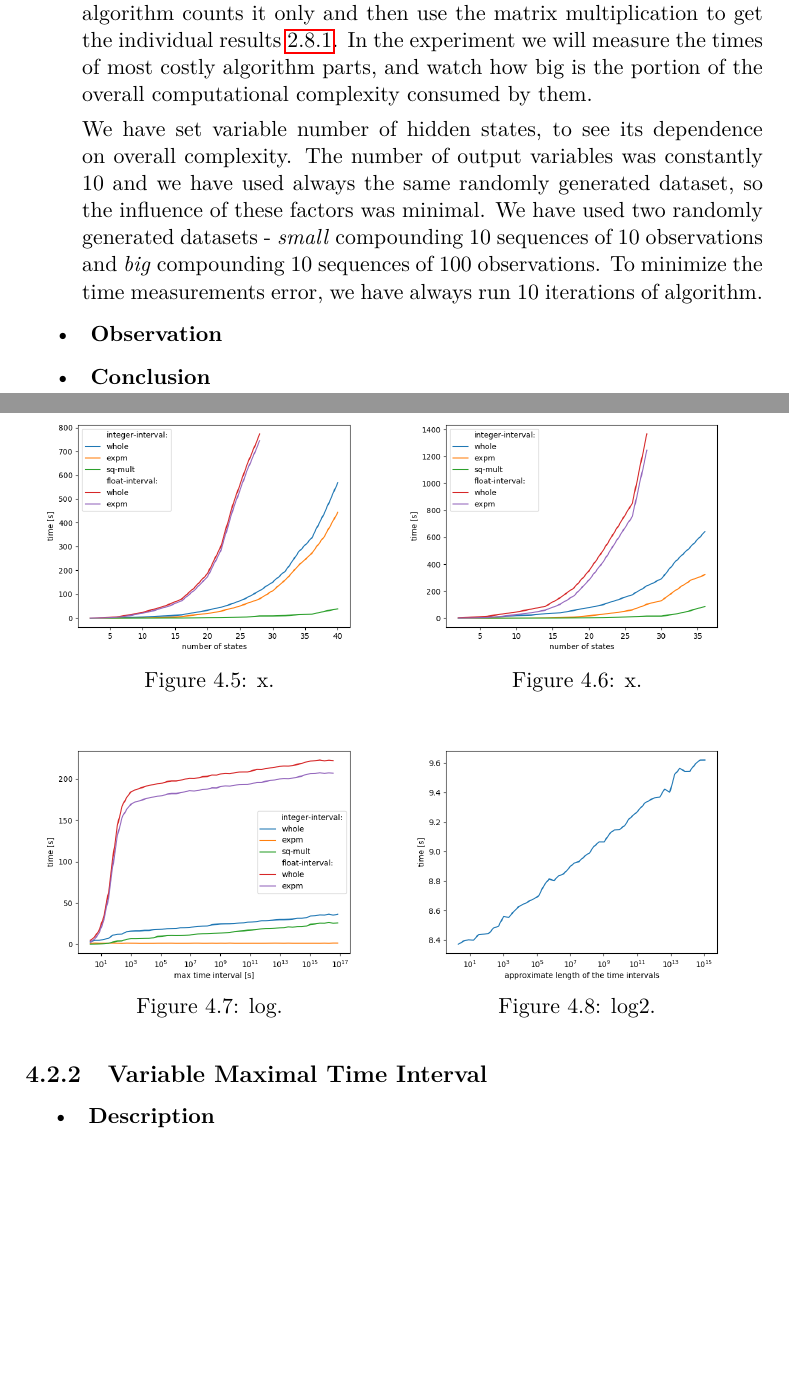
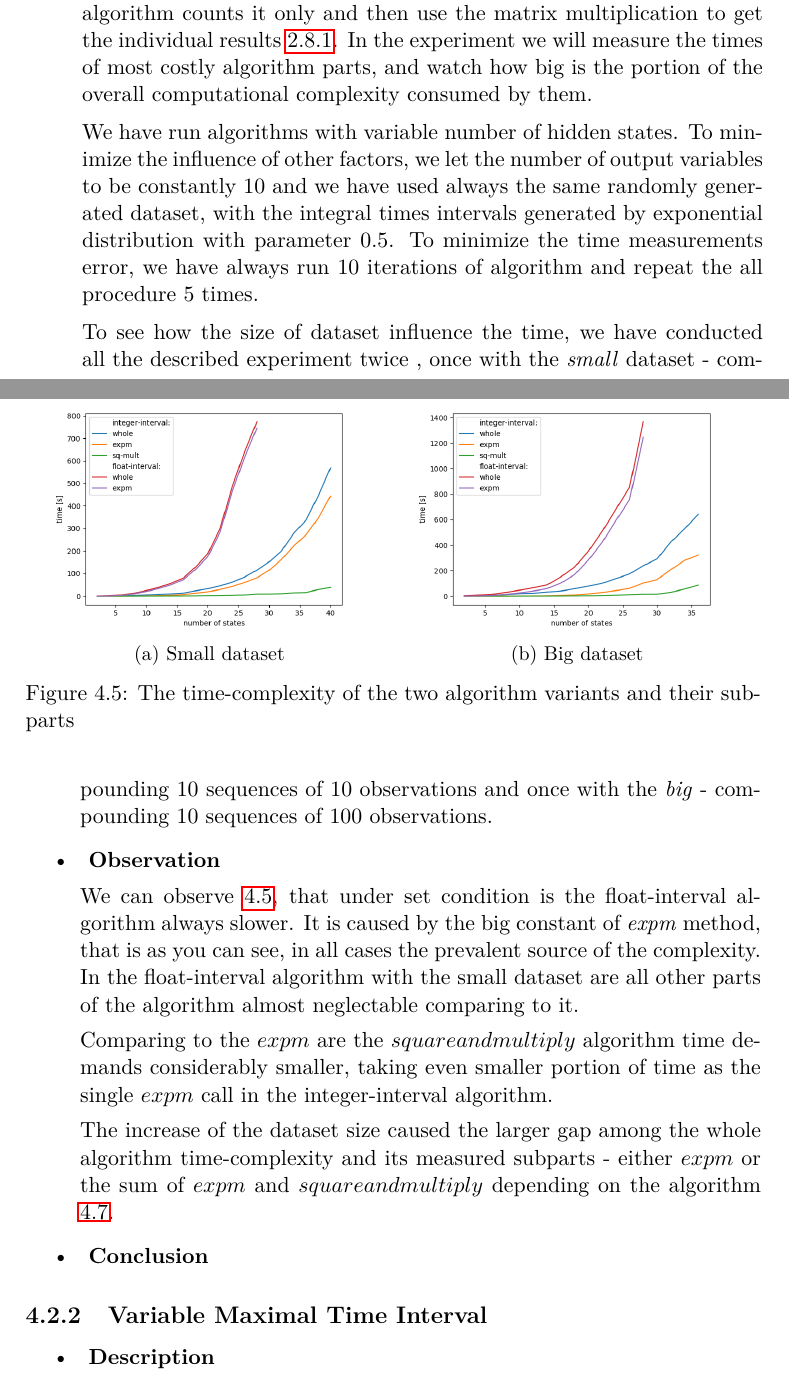
Before and after one commit to lopatovsky/DP, a LaTeX thesis (Thesis/DP_Lopatovsky_Lukas_2017.tex): two parts of pages 46 and 47 of 57, joined at a grey line, cut so that both start at the same text, the shorter picture padded with empty space. Compiled offline with pdfLaTeX; a missing bibliography style is replaced by a similar one.

Commit message:
Add exp2.1 observation

```diff
--- a/Thesis/DP_Lopatovsky_Lukas_2017.tex
+++ b/Thesis/DP_Lopatovsky_Lukas_2017.tex
@@ -1006,26 +1008,49 @@ In two subsection we will manipulate either with hidden states number or maximal
 
 The hidden states number, referred to as $n$ is the key parameter in overall algorithm complexity. Due to the need of knowing matrix exponentials ($n^3$) for every pair of end states, it influence the time complexity by its fifth power $n^5$. The upper bound theoretical complexity dependance on $n$ is the same for both variants, however the float-algorithm counts the matrix exponential by \textit{expm} method every time, while the integer-algorithm counts it only and then use the matrix multiplication to get the individual results \ref{it:ctc}. In the experiment we will measure the times of most costly algorithm parts, and watch how big is the portion of the overall computational complexity consumed by them.
 
-We have set variable number of hidden states, to see its dependence on overall complexity. The number of output variables was constantly 10 and we have used always the same randomly generated dataset, so the influence of these factors was minimal. We have used two randomly generated datasets - \textit{small} compounding 10 sequences of 10 observations and \textit{big} compounding 10 sequences of 100 observations. To minimize the time measurements error, we have always run 10 iterations of algorithm.
+We have run algorithms with variable number of hidden states. To minimize the influence of other factors, we let the number of output variables to be constantly 10 and we have used always the same randomly generated dataset, with the integral times intervals generated by exponential distribution with parameter 0.5. To minimize the time measurements error, we have always run 10 iterations of algorithm and repeat the all procedure 5 times.
+
+To see how the size of dataset influence the time, we have conducted all the described experiment twice , once with the \textit{small} dataset - compounding 10 sequences of 10 observations and once with the \textit{big} - compounding 10 sequences of 100 observations.
 
 \item \textbf{ Observation }
 
+We can observe \ref{fig:e2n}, that under set condition is the float-interval algorithm always slower. It is caused by the big constant of \textit{expm} method, that is as you can see, in all cases the prevalent source of the complexity. In the float-interval algorithm with the small dataset are all other parts of the algorithm almost neglectable comparing to it.
+
+Comparing to the $expm$ are the $square and multiply$ algorithm time demands considerably smaller, taking even smaller portion of time as the single $expm$ call in the integer-interval algorithm.
+
+The increase of the dataset size caused the larger gap among the whole algorithm time-complexity and its measured subparts - either $expm$ or the sum of $expm$ and $square and multiply$ depending on the algorithm \ref{fig:e2big}.
+
 \begin{figure}
 \centering
-\begin{minipage}{.5\textwidth}
+\begin{subfigure}{.5\textwidth}
   \centering
-  \includegraphics[width=.95\linewidth]{img/ex2/small.png}
-  \captionof{figure}{x.}
+  \includegraphics[width=.9\linewidth]{img/ex2/small.png}
+  \caption{Small dataset}
   \label{fig:e2small}
-\end{minipage}%
-\begin{minipage}{.5\textwidth}
+\end{subfigure}%
+\begin{subfigure}{.5\textwidth}
   \centering
-  \includegraphics[width=.95\linewidth]{img/ex2/big.png}
-  \captionof{figure}{x.}
+  \includegraphics[width=.9\linewidth]{img/ex2/big.png}
+  \caption{Big dataset}
   \label{fig:e2big}
-\end{minipage}
+\end{subfigure}
+\caption{ The time-complexity of the two algorithm variants and their subparts }
+\label{fig:e2n}
 \end{figure}
 
+\item \textbf{ Conclusion }
+
+
+
+
+
+\end{itemize}
+
+\subsection{Variable Maximal Time Interval}
+
+\begin{itemize}
+\item \textbf{ Description }
+\item \textbf{ Observation }
 \begin{figure}[h]
 \centering
 \begin{minipage}{.5\textwidth}
@@ -1042,15 +1067,6 @@ We have set variable number of hidden states, to see its dependence on overall c
 \end{minipage}
 \end{figure}
 
-\item \textbf{ Conclusion }
-
-\end{itemize}
-
-\subsection{Variable Maximal Time Interval}
-
-\begin{itemize}
-\item \textbf{ Description }
-\item \textbf{ Observation }
 \item \textbf{ Conclusion }
 \end{itemize}
 
```
Also changed, not shown: Thesis/DP_Lopatovsky_Lukas_2017.tex (2 more changed lines).
